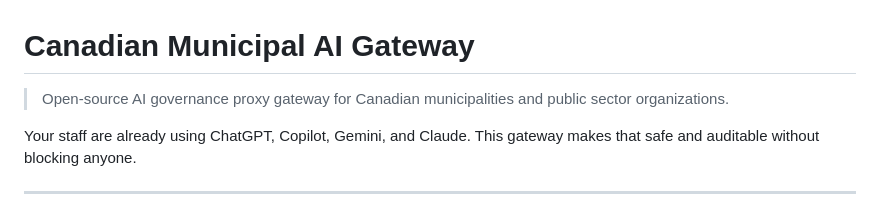
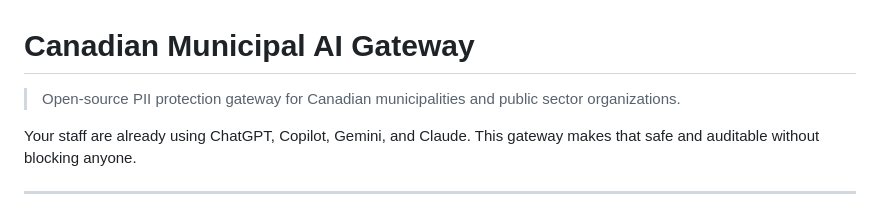
Before and after one commit to LuminarAiConsultancy/municipal-ai-gateway, a Markdown page: README.md, the part around the change. GitHub-like rendering.

```diff
--- a/README.md
+++ b/README.md
@@ -1,6 +1,6 @@
 # Canadian Municipal AI Gateway
 
-> Open-source AI governance proxy gateway for Canadian municipalities and public sector organizations.
+>Open-source PII protection gateway for Canadian municipalities and public sector organizations.
 
 Your staff are already using ChatGPT, Copilot, Gemini, and Claude. This gateway makes that safe and auditable without blocking anyone.
 
```
